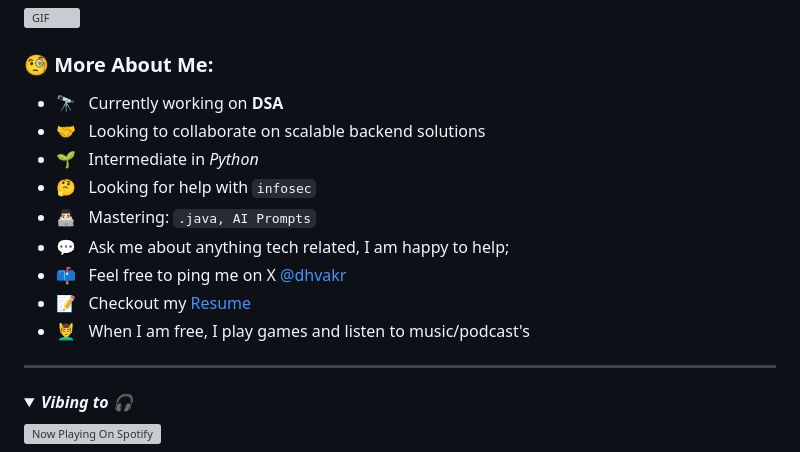
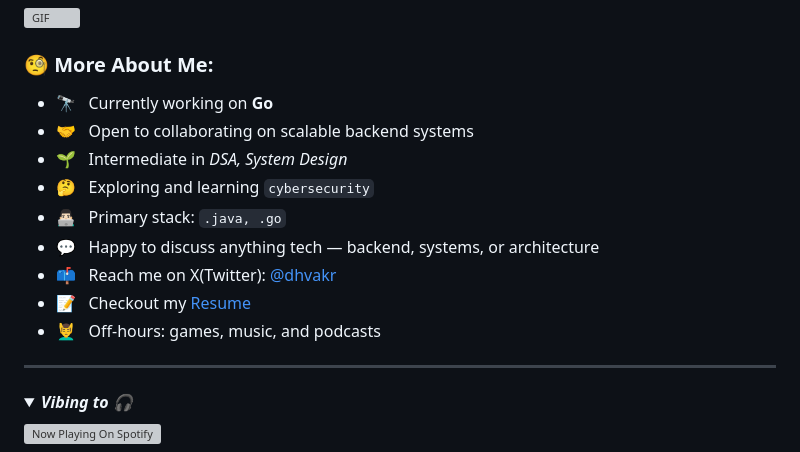
Before and after one commit to dhvakr/dhvakr, a Markdown page: README.md, the part around the change printed below. Drawn GitHub-style; grey boxes are pictures that could not be loaded.

Commit message:
revisiting the foundations

```diff
--- a/README.md
+++ b/README.md
@@ -13,15 +13,15 @@ I am a versatilist and easily adapt to different hats (Backend Developer 🌐, D
 
 ### 🧐 More About Me:
 
-- 🔭 &nbsp; Currently working on **DSA**
-- 🤝 &nbsp; Looking to collaborate on scalable backend solutions
-- 🌱 &nbsp; Intermediate in *Python*
-- 🤔 &nbsp; Looking for help with `infosec`
-- 👨🏻‍💻 &nbsp; Mastering: `.java, AI Prompts`
-- 💬 &nbsp; Ask me about anything tech related, I am happy to help;
-- 📫 &nbsp; Feel free to ping me on X [@dhvakr](https://x.com/dhvakr)
-- 📝 &nbsp; Checkout my [Resume](https://dhvakr.me/assets/Divakaran%20-%20Software%20Engineer.pdf)
-- 💆‍♂️ &nbsp; When I am free, I play games and listen to music/podcast's
+- 🔭 &nbsp; Currently working on **Go**
+- 🤝 &nbsp; Open to collaborating on scalable backend systems
+- 🌱 &nbsp; Intermediate in *DSA, System Design*
+- 🤔 &nbsp; Exploring and learning `cybersecurity`
+- 👨🏻‍💻 &nbsp; Primary stack: `.java, .go`
+- 💬 &nbsp; Happy to discuss anything tech — backend, systems, or architecture
+- 📫 &nbsp; Reach me on X(Twitter): [@dhvakr](https://x.com/dhvakr)
+- 📝 &nbsp; Checkout my [Resume](https://rxresu.me/dhvakr/swe)
+- 💆‍♂️ &nbsp; Off-hours: games, music, and podcasts
 ---
 <details open> <!-- Spotify Playing Status -->
 <summary><b><i>Vibing to 🎧</i></b></summary>
```
Also changed, not shown: other parts of README.md (+0 -2 lines).
